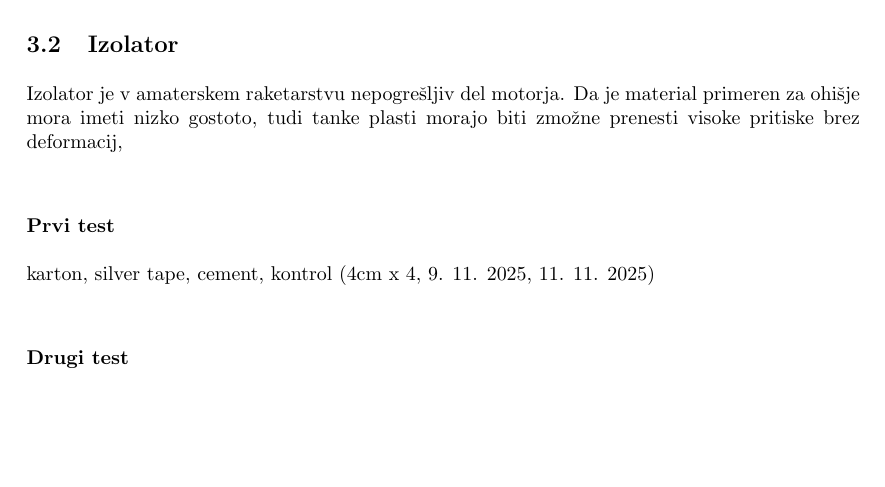
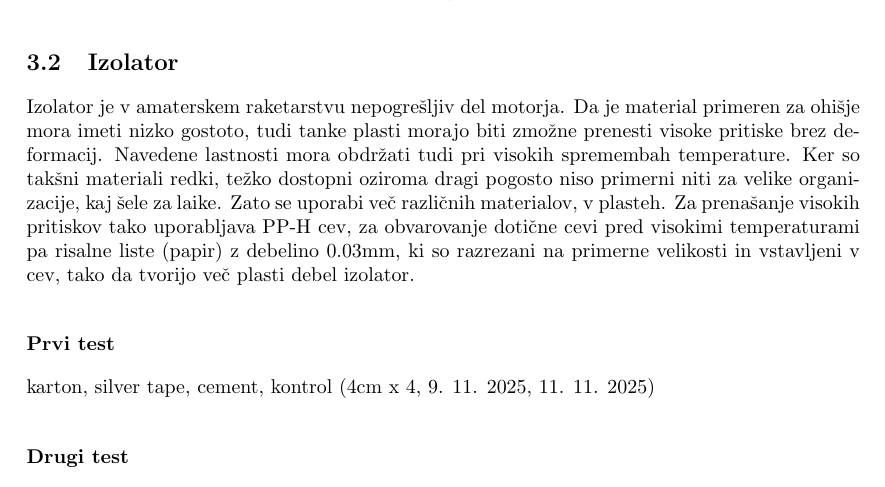
Before and after one commit to qyx22122/projekt-RC, a LaTeX paper (raziskovalna_naloga/EIRMNTG.tex): part of page 6 of 7, cut so that both start at the same text, the shorter picture padded with empty space. Compiled offline with pdfLaTeX.

Commit message:
Dodal izolatorju

```diff
--- a/raziskovalna_naloga/EIRMNTG.tex
+++ b/raziskovalna_naloga/EIRMNTG.tex
@@ -125,7 +125,10 @@
 
 		\subsection{Izolator}
 		Izolator je v amaterskem raketarstvu nepogrešljiv del motorja. Da je material primeren za ohišje mora imeti nizko gostoto, tudi tanke plasti morajo biti zmožne prenesti visoke pritiske
-		brez deformacij,
+		brez deformacij. Navedene lastnosti mora obdržati tudi pri visokih spremembah temperature. Ker so takšni materiali redki, težko dostopni oziroma dragi pogosto niso primerni niti za velike organizacije,
+		kaj šele za laike. Zato se uporabi več različnih materialov, v plasteh. Za prenašanje visokih pritiskov tako uporabljava PP-H cev, za obvarovanje dotične cevi pred visokimi temperaturami
+		pa risalne liste (papir) z debelino 0.03mm, ki so razrezani na primerne velikosti in vstavljeni v cev, tako da tvorijo
+		več plasti debel izolator.
 			\subsubsection{Prvi test}
 			karton, silver tape, cement, kontrol (4cm x 4, 9. 11. 2025, 11. 11. 2025)
 			\subsubsection{Drugi test}
```
